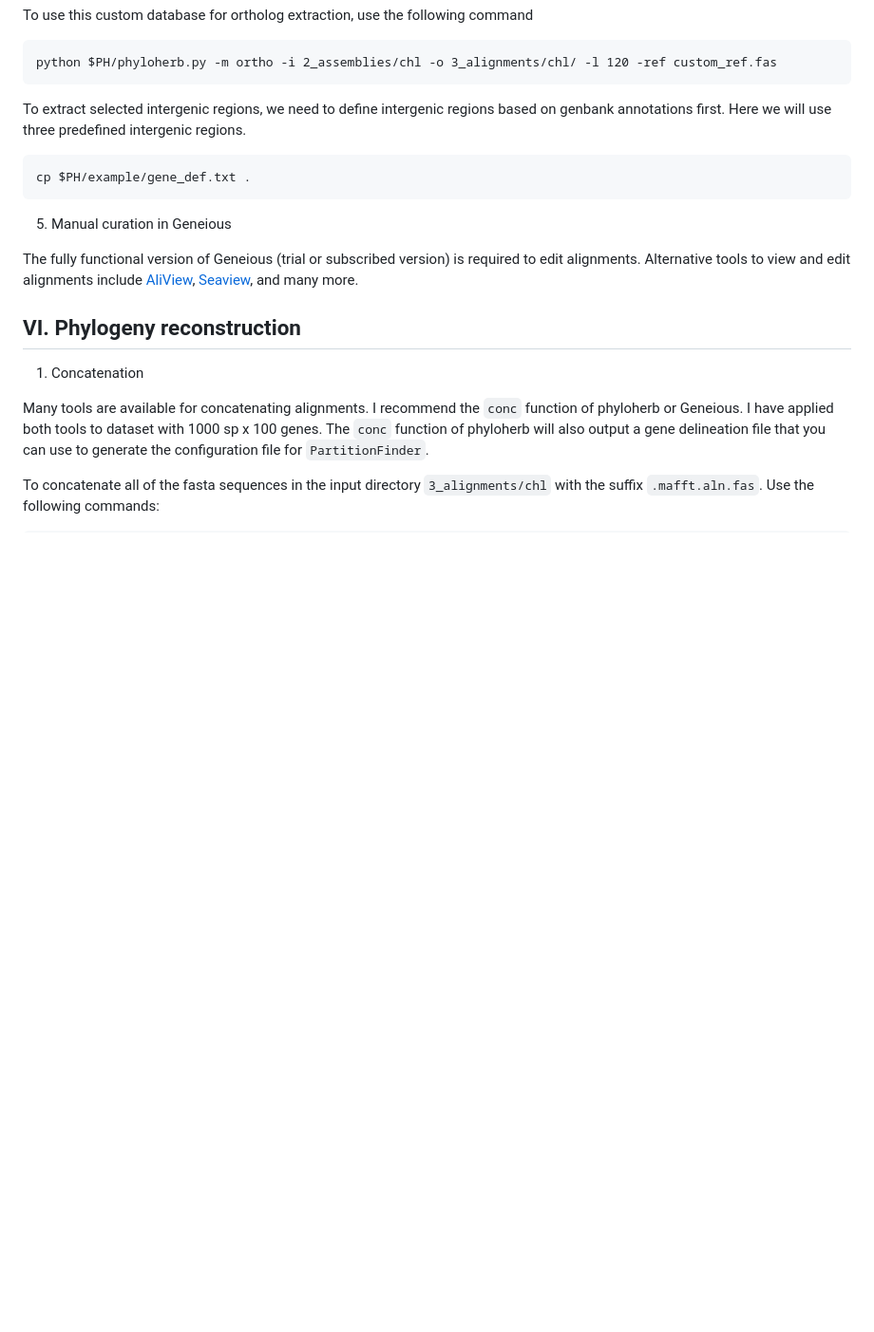
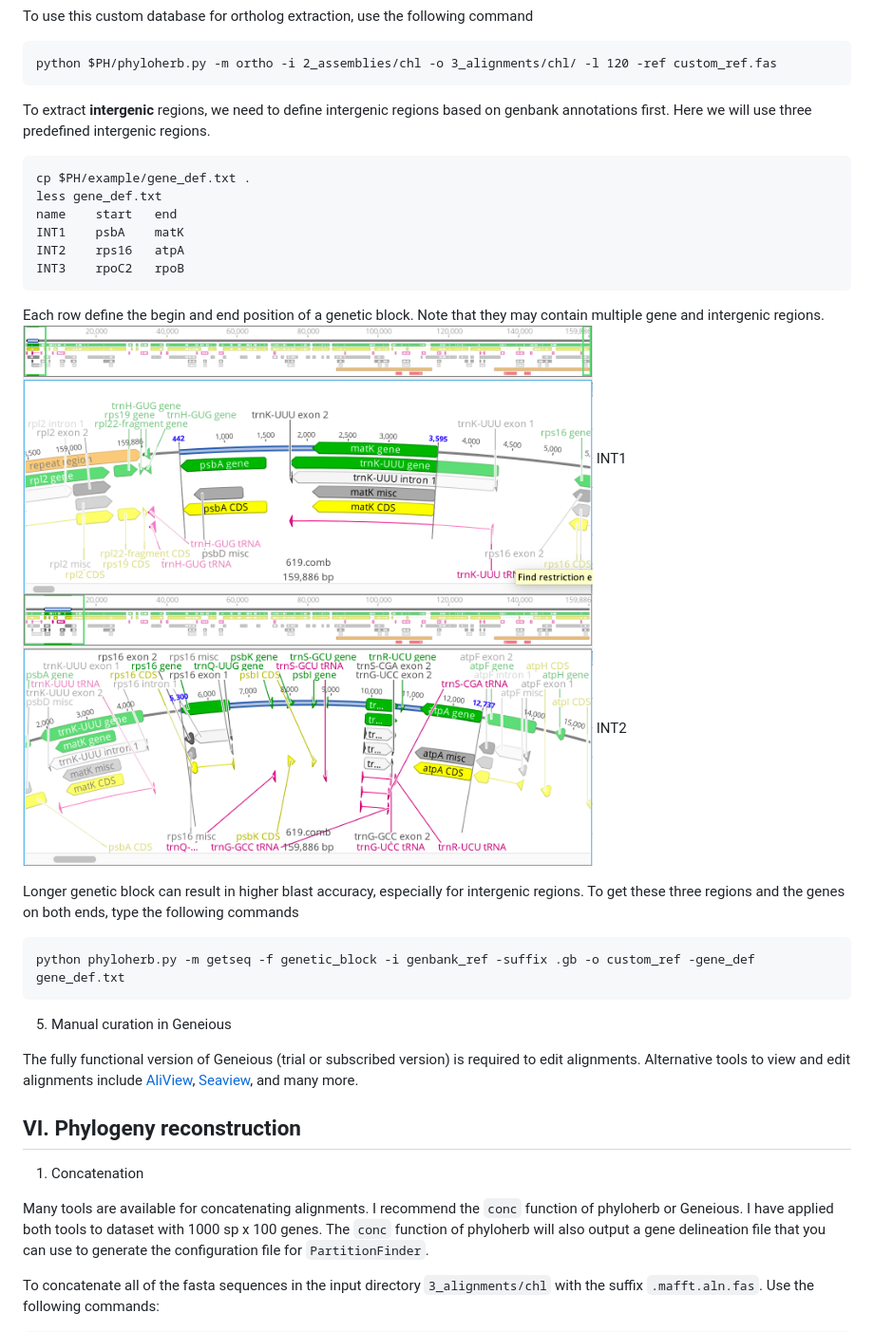
Before and after one commit to lmcai/PhyloHerb, a Markdown page: botany2021_tutorial/README.md, the part around the change. Shown at 95% size. Drawn GitHub-style; pictures changed too: images/INT1.png (added), images/INT2.png (added); blank space fills up the shorter version.

Commit message:
intergenic regions

````diff
--- a/botany2021_tutorial/README.md
+++ b/botany2021_tutorial/README.md
@@ -266,9 +266,25 @@ To use this custom database for ortholog extraction, use the following command
 python $PH/phyloherb.py -m ortho -i 2_assemblies/chl -o 3_alignments/chl/ -l 120 -ref custom_ref.fas
 ```
 
-To extract selected intergenic regions, we need to define intergenic regions based on genbank annotations first. Here we will use three predefined intergenic regions.
+To extract **intergenic** regions, we need to define intergenic regions based on genbank annotations first. Here we will use three predefined intergenic regions.
 ```
 cp $PH/example/gene_def.txt .
+less gene_def.txt
+name	start	end
+INT1	psbA	matK
+INT2	rps16	atpA
+INT3	rpoC2	rpoB
+```
+
+Each row define the begin and end position of a genetic block. Note that they may contain multiple gene and intergenic regions.
+<img src="/images/INT1.png" width="600" height="400">
+INT1
+<img src="/images/INT2.png" width="600" height="400">
+INT2
+
+Longer genetic block can result in higher blast accuracy, especially for intergenic regions. To get these three regions and the genes on both ends, type the following commands
+```
+python phyloherb.py -m getseq -f genetic_block -i genbank_ref -suffix .gb -o custom_ref -gene_def gene_def.txt
 ```
 
 
````
